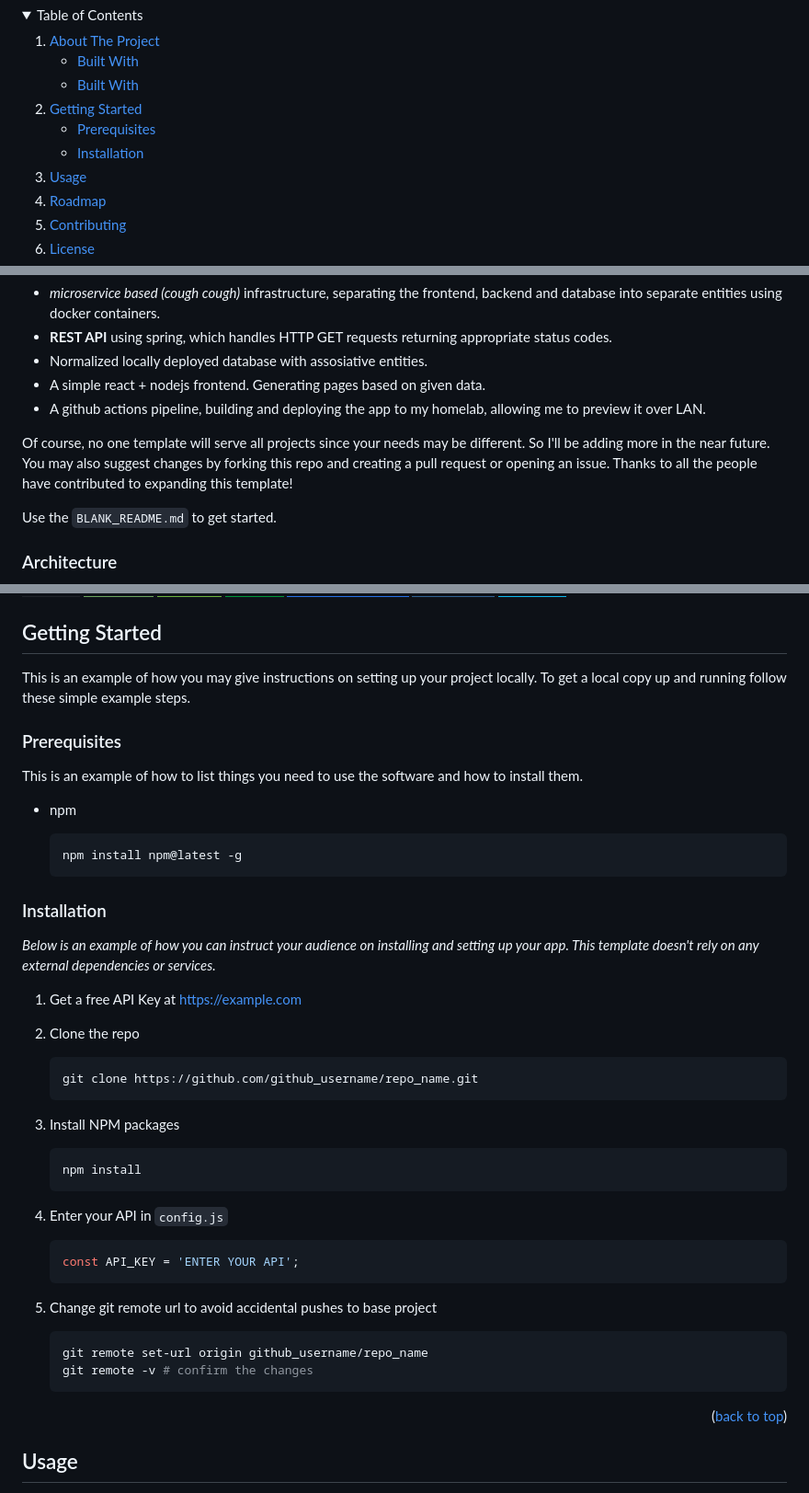
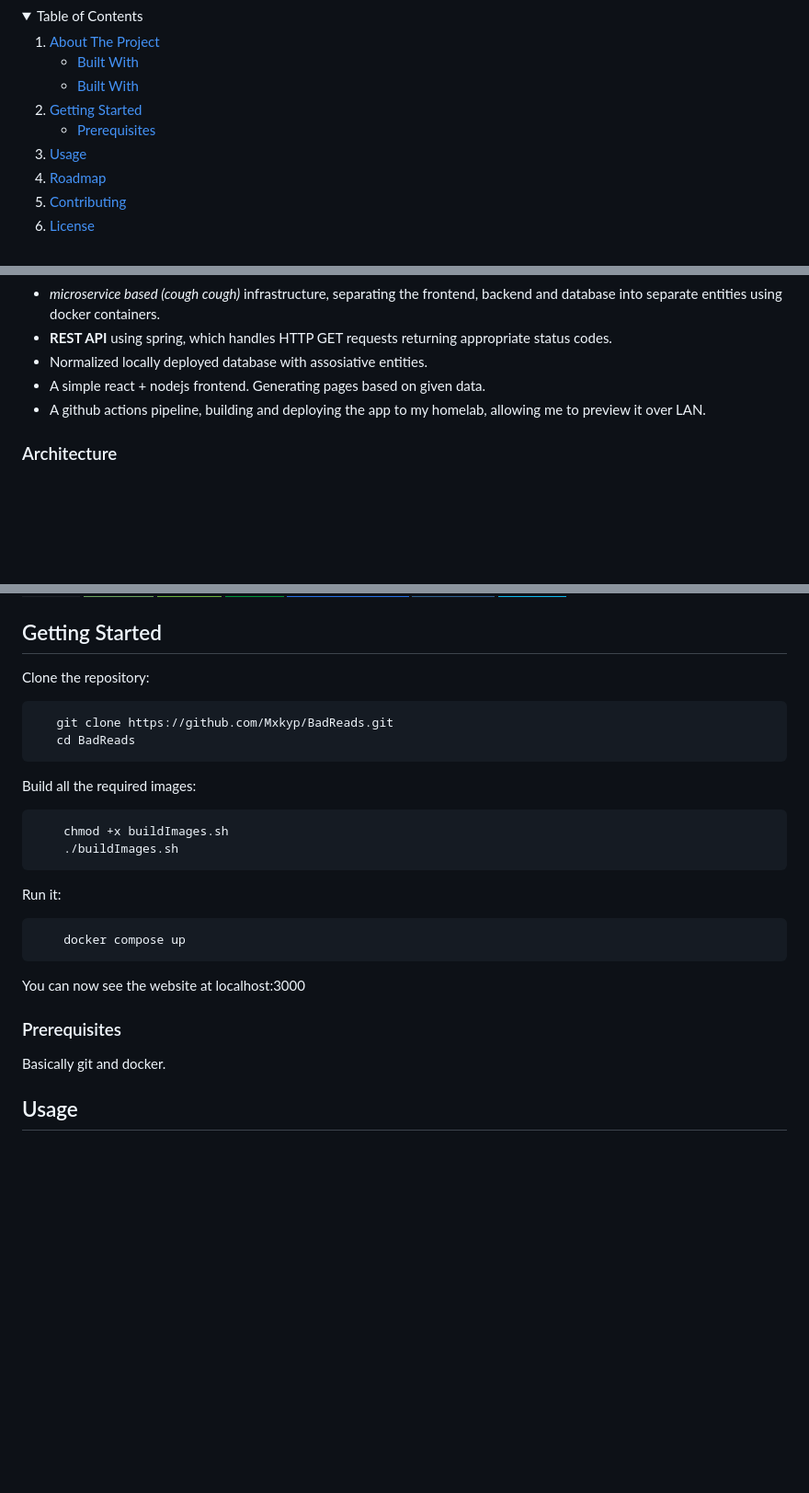
Before and after one commit to Mxkyp/BadReads, a Markdown page: README.md, 3 parts joined by grey strips. Shown at 92% size. GitHub-like rendering; folded sections open; badges without logos; blank space fills up the shorter version.

Commit message:
added getting started

````diff
--- a/README.md
+++ b/README.md
@@ -43,7 +43,6 @@
       <a href="#getting-started">Getting Started</a>
       <ul>
         <li><a href="#prerequisites">Prerequisites</a></li>
-        <li><a href="#installation">Installation</a></li>
       </ul>
     </li>
     <li><a href="#usage">Usage</a></li>
@@ -70,10 +69,6 @@ As of right now I've implemented
 * A simple react + nodejs frontend. Generating pages based on given data.
 * A github actions pipeline, building and deploying the app to my homelab, allowing me to preview it over LAN.
 
-Of course, no one template will serve all projects since your needs may be different. So I'll be adding more in the near future. You may also suggest changes by forking this repo and creating a pull request or opening an issue. Thanks to all the people have contributed to expanding this template!
-
-Use the `BLANK_README.md` to get started.
-
 ### Architecture
 
 <div align="center">
@@ -94,51 +88,31 @@ Use the `BLANK_README.md` to get started.
 ## Getting Started
 
-This is an example of how you may give instructions on setting up your project locally.
-To get a local copy up and running follow these simple example steps.
+Clone the repository:
+
+  ```sh
+     git clone https://github.com/Mxkyp/BadReads.git
+     cd BadReads
+  ```
+
+Build all the required images:
+
+  ```sh
+      chmod +x buildImages.sh
+      ./buildImages.sh
+  ```
+
+Run it:
+
+  ```sh
+      docker compose up
+  ```
+
+You can now see the website at localhost:3000
 
 ### Prerequisites
 
-This is an example of how to list things you need to use the software and how to install them.
+  Basically git and docker.
 
-* npm
-
-  ```sh
-  npm install npm@latest -g
-  ```
-
-### Installation
-
-*Below is an example of how you can instruct your audience on installing and setting up your app. This template doesn't rely on any external dependencies or services.*
-
-1. Get a free API Key at [https://example.com](https://example.com)
-2. Clone the repo
-
-   ```sh
-   git clone https://github.com/github_username/repo_name.git
-   ```
-
-3. Install NPM packages
-
-   ```sh
-   npm install
-   ```
-
-4. Enter your API in `config.js`
-
-   ```js
-   const API_KEY = 'ENTER YOUR API';
-   ```
-
-5. Change git remote url to avoid accidental pushes to base project
-
-   ```sh
-   git remote set-url origin github_username/repo_name
-   git remote -v # confirm the changes
-   ```
-
-<p align="right">(<a href="#readme-top">back to top</a>)</p>
-
-<!-- USAGE EXAMPLES -->
 ## Usage
 
 Use this space to show useful examples of how a project can be used. Additional screenshots, code examples and demos work well in this space. You may also link to more resources.
````
Also changed, not shown: other parts of README.md (+0 -1 lines).
